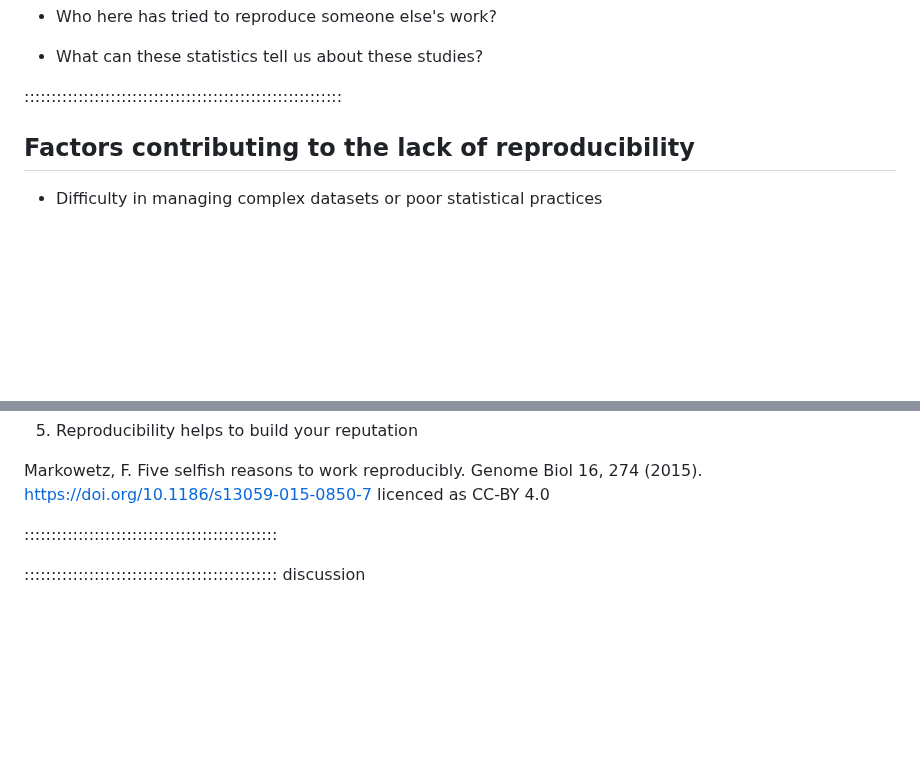
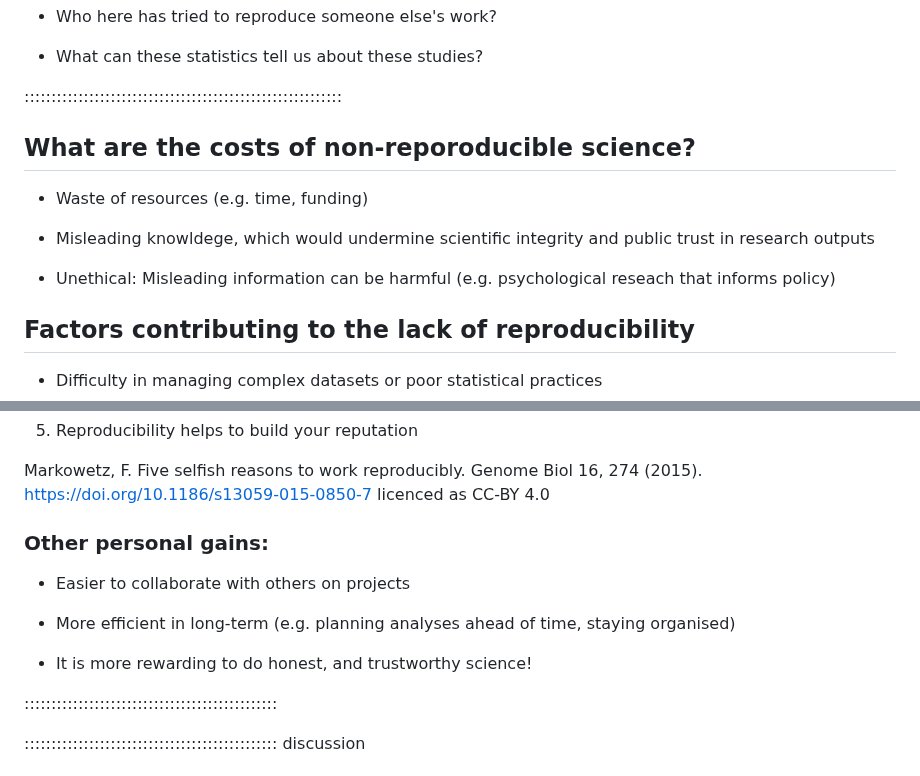
Before and after one commit to da5nsy/ReproducibleResearch, a Markdown page: episodes/whydoesRRmatter.md, 2 parts joined by grey strips. Rendered like a GitHub page; blank space fills up the shorter version.

```diff
--- a/episodes/whydoesRRmatter.md
+++ b/episodes/whydoesRRmatter.md
@@ -136,6 +136,15 @@ Questions you could ask are:
 :::::::::::::::::::::::::::::::::::::::::::::::::::::::::::
 
 
+## What are the costs of non-reporoducible science?
+
+
+- Waste of resources (e.g. time, funding)
+
+- Misleading knowldege, which would undermine scientific integrity and public trust in research outputs
+
+- Unethical: Misleading information can be harmful (e.g. psychological reseach that informs policy)
+
 
 ## Factors contributing to the lack of reproducibility
 
@@ -210,6 +219,13 @@ Florian Markowetz listed these "five selfish reasons to work reproducibly":
 
 Markowetz, F. Five selfish reasons to work reproducibly. Genome Biol 16, 274 (2015). https://doi.org/10.1186/s13059-015-0850-7 licenced as CC-BY 4.0
 
+### Other personal gains:
+
+- Easier to collaborate with others on projects
+
+- More efficient in long-term (e.g. planning analyses ahead of time, staying organised)
+
+- It is more rewarding to do honest, and trustworthy science!
 
 :::::::::::::::::::::::::::::::::::::::::::::::
 
```
